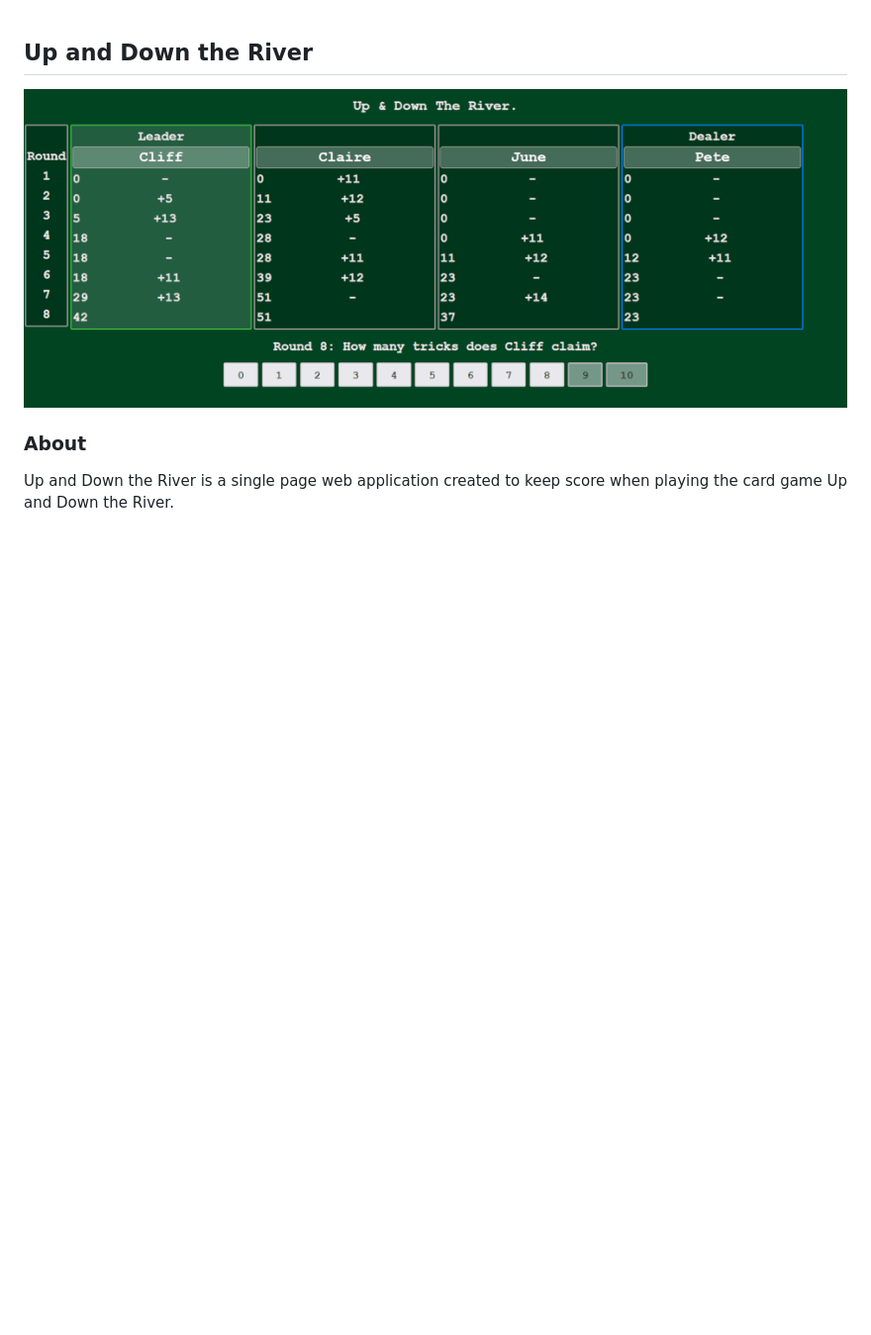
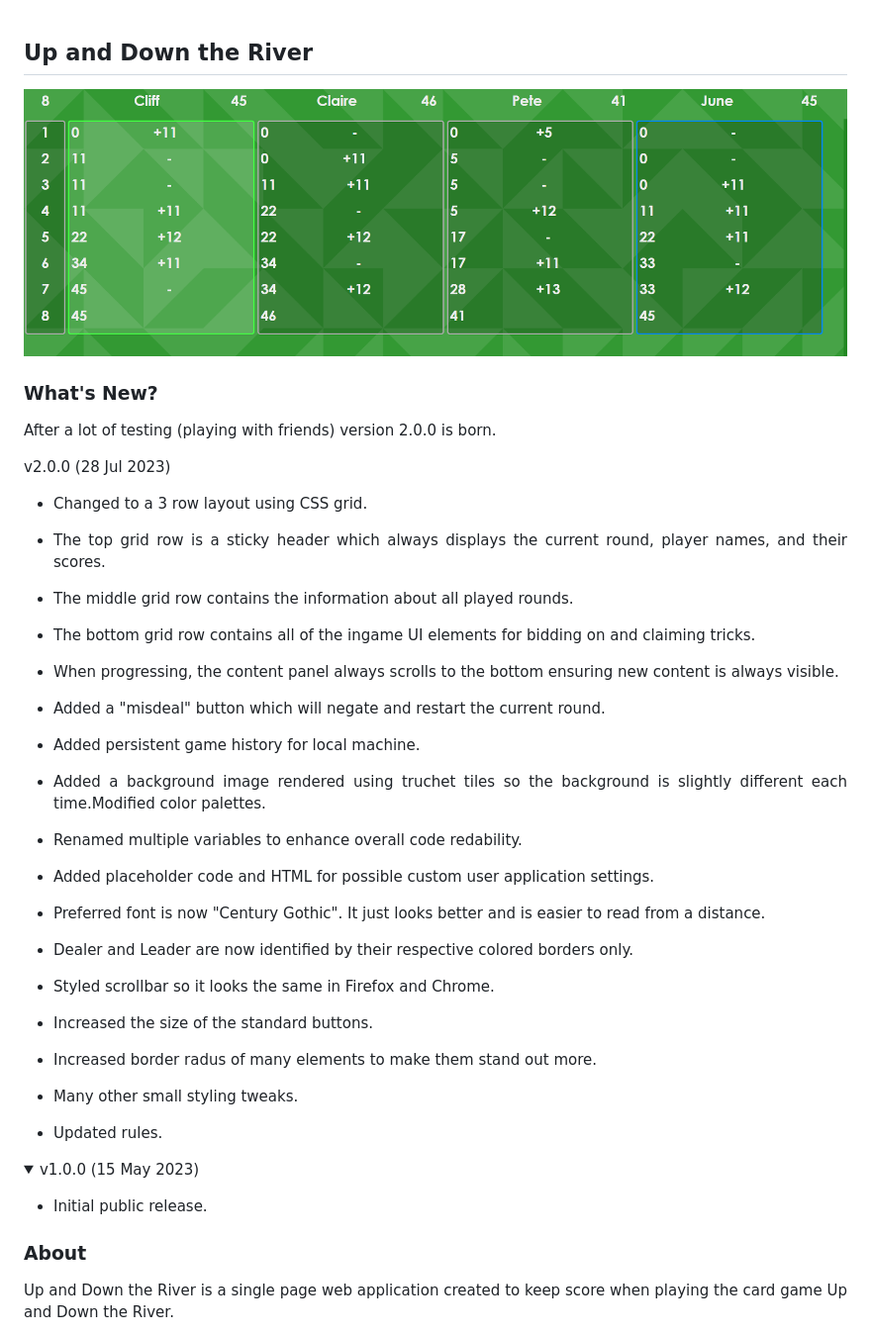
Before and after one commit to Antix-Development/UpAndDownTheRiver, a Markdown page: ReadMe.md, the part around the change. Shown: that part at 99% size. Rendered like a GitHub page; pictures changed too: screenshot.png; folded sections open; blank space fills up the shorter version.

Commit message:
major update to version 2.0.0

```diff
--- a/ReadMe.md
+++ b/ReadMe.md
@@ -4,6 +4,54 @@
 ## Up and Down the River
 
 ![ScreenShot](screenshot.png)
+
+### What's New?
+
+After a lot of testing (playing with friends) version 2.0.0 is born.
+
+v2.0.0 (28 Jul 2023)
+
+- Changed to a 3 row layout using CSS grid.
+
+- The top grid row is a sticky header which always displays the current round, player names, and their scores.
+
+- The middle grid row contains the information about all played rounds.
+
+- The bottom grid row contains all of the ingame UI elements for bidding on and claiming tricks.
+
+- When progressing, the content panel always scrolls to the bottom ensuring new content is always visible.
+
+- Added a "misdeal" button which will negate and restart the current round.
+
+- Added persistent game history for local machine.
+
+- Added a background image rendered using truchet tiles so the background is slightly different each time.Modified color palettes.
+
+- Renamed multiple variables to enhance overall code redability.
+
+- Added placeholder code and HTML for possible custom user application settings.
+
+- Preferred font is now "Century Gothic". It just looks better and is easier to read from a distance.
+
+- Dealer and Leader are now identified by their respective colored borders only.
+
+- Styled scrollbar so it looks the same in Firefox and Chrome.
+
+- Increased the size of the standard buttons.
+
+- Increased border radus of many elements to make them stand out more.
+
+- Many other small styling tweaks.
+
+- Updated rules.
+
+
+
+<details><summary>v1.0.0 (15 May 2023)</summary><p>
+
+- Initial public release.
+
+</p></details>
 
 ### About
 
```
Also changed, not shown: 1 other file.
